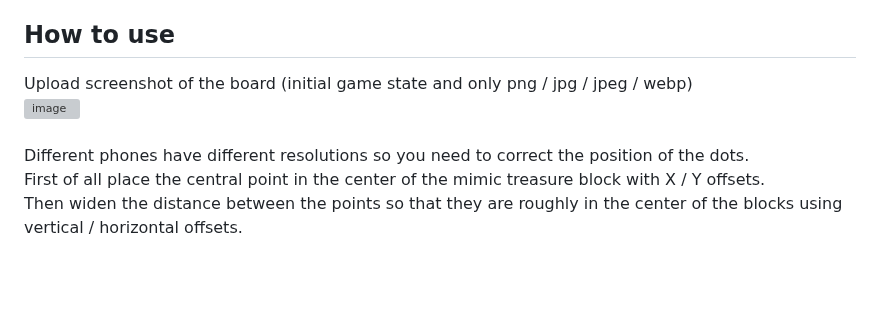
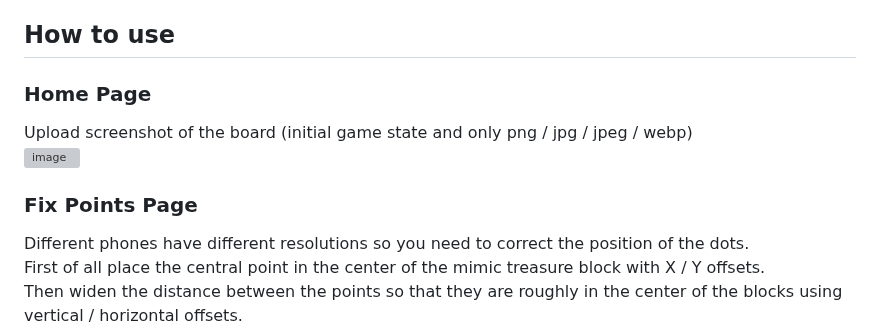
Before and after one commit to yarinl3/Mimic_Capture_Flask, a Markdown page: README.md, the part around one of its changes. GitHub-like rendering; blank space fills up the shorter version; grey boxes are pictures that could not be loaded.

```diff
--- a/README.md
+++ b/README.md
@@ -43,9 +43,11 @@ Web mode:<br>
 * <b>From this moment on, to run the program again, you need to open the terminal and perform steps 5 -> 7 -> 9. </b>
 
 ## How to use
+### Home Page
 Upload screenshot of the board (initial game state and only png / jpg / jpeg / webp)<br>
 <img width="386" alt="image" src="https://github.com/user-attachments/assets/cd06f574-28d0-4c01-837d-2353a3606109">
-<br><br>
+
+### Fix Points Page
 Different phones have different resolutions so you need to correct the position of the dots.<br>
 First of all place the central point in the center of the mimic treasure block with X / Y offsets.<br>
 Then widen the distance between the points so that they are roughly in the center of the blocks using vertical / horizontal offsets.<br>
```
Also changed, not shown: other parts of README.md (+6 -0 lines).
